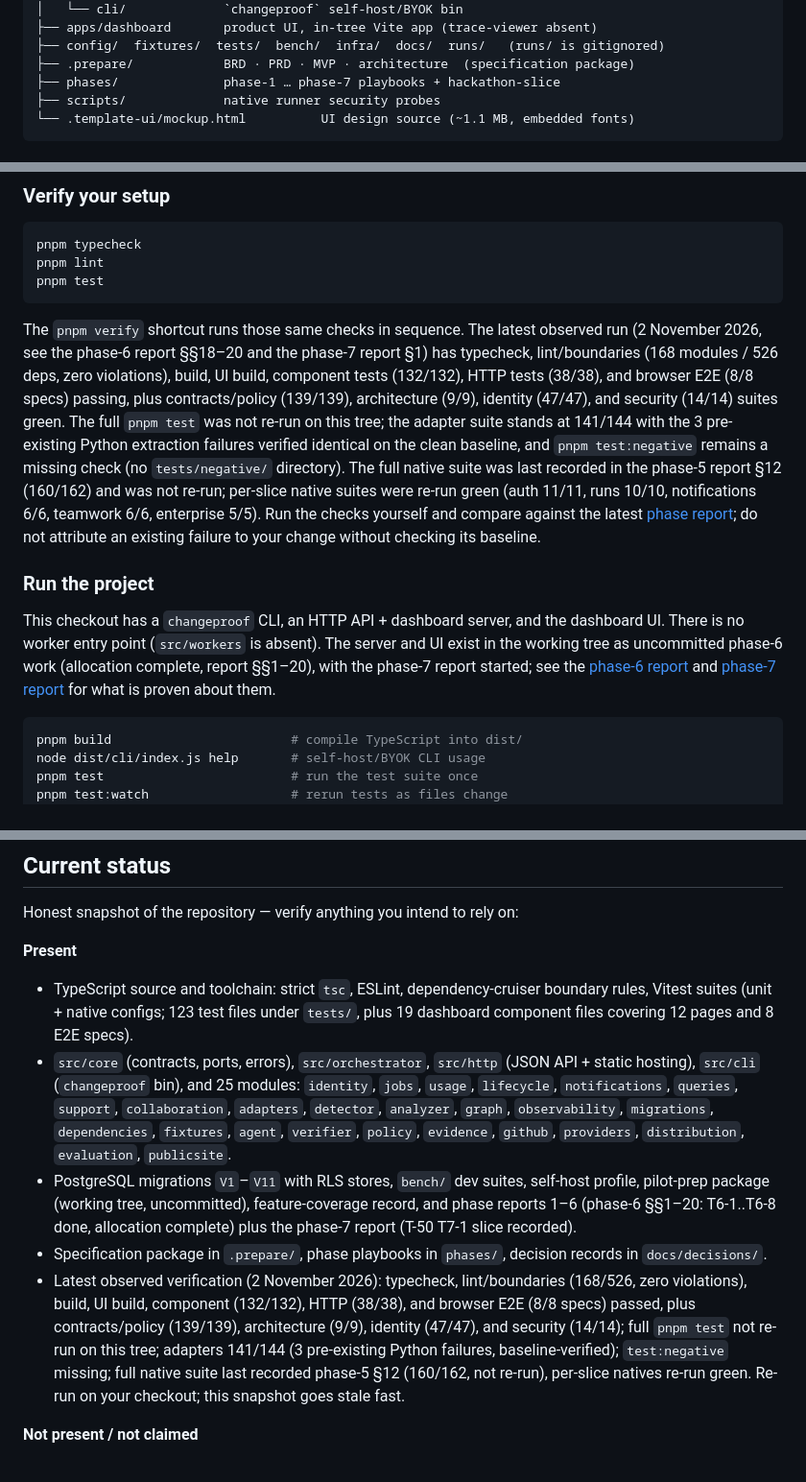
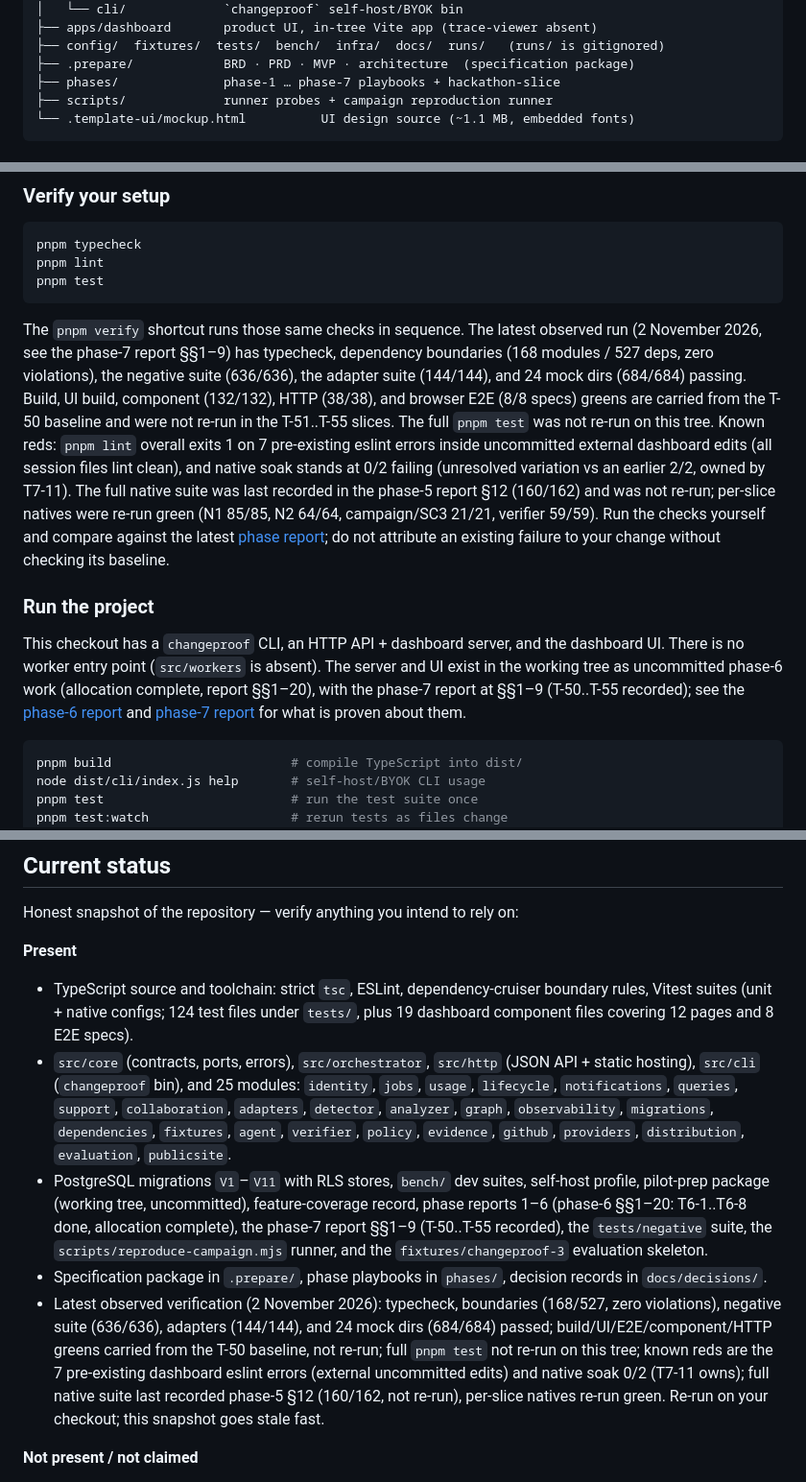
Before and after one commit to reyjinnn/ChangeProof-AI, a Markdown page: README.md, 3 parts joined by grey strips. Shown at 96% size. GitHub-like rendering.

````diff
--- a/README.md
+++ b/README.md
@@ -111,7 +111,7 @@ changeproof/
 ├── config/  fixtures/  tests/  bench/  infra/  docs/  runs/   (runs/ is gitignored)
 ├── .prepare/            BRD · PRD · MVP · architecture  (specification package)
 ├── phases/              phase-1 … phase-7 playbooks + hackathon-slice
-├── scripts/             native runner security probes
+├── scripts/             runner probes + campaign reproduction runner
 └── .template-ui/mockup.html          UI design source (~1.1 MB, embedded fonts)
 ```
 
@@ -236,11 +236,11 @@ pnpm lint
 pnpm test
 ```
 
-The `pnpm verify` shortcut runs those same checks in sequence. The latest observed run (2 November 2026, see the phase-6 report §§18–20 and the phase-7 report §1) has typecheck, lint/boundaries (168 modules / 526 deps, zero violations), build, UI build, component tests (132/132), HTTP tests (38/38), and browser E2E (8/8 specs) passing, plus contracts/policy (139/139), architecture (9/9), identity (47/47), and security (14/14) suites green. The full `pnpm test` was not re-run on this tree; the adapter suite stands at 141/144 with the 3 pre-existing Python extraction failures verified identical on the clean baseline, and `pnpm test:negative` remains a missing check (no `tests/negative/` directory). The full native suite was last recorded in the phase-5 report §12 (160/162) and was not re-run; per-slice native suites were re-run green (auth 11/11, runs 10/10, notifications 6/6, teamwork 6/6, enterprise 5/5). Run the checks yourself and compare against the latest [phase report](docs/phase-reports/phase-7.md); do not attribute an existing failure to your change without checking its baseline.
+The `pnpm verify` shortcut runs those same checks in sequence. The latest observed run (2 November 2026, see the phase-7 report §§1–9) has typecheck, dependency boundaries (168 modules / 527 deps, zero violations), the negative suite (636/636), the adapter suite (144/144), and 24 mock dirs (684/684) passing. Build, UI build, component (132/132), HTTP (38/38), and browser E2E (8/8 specs) greens are carried from the T-50 baseline and were not re-run in the T-51..T-55 slices. The full `pnpm test` was not re-run on this tree. Known reds: `pnpm lint` overall exits 1 on 7 pre-existing eslint errors inside uncommitted external dashboard edits (all session files lint clean), and native soak stands at 0/2 failing (unresolved variation vs an earlier 2/2, owned by T7-11). The full native suite was last recorded in the phase-5 report §12 (160/162) and was not re-run; per-slice natives were re-run green (N1 85/85, N2 64/64, campaign/SC3 21/21, verifier 59/59). Run the checks yourself and compare against the latest [phase report](docs/phase-reports/phase-7.md); do not attribute an existing failure to your change without checking its baseline.
 
 ### Run the project
 
-This checkout has a `changeproof` CLI, an HTTP API + dashboard server, and the dashboard UI. There is no worker entry point (`src/workers` is absent). The server and UI exist in the working tree as uncommitted phase-6 work (allocation complete, report §§1–20), with the phase-7 report started; see the [phase-6 report](docs/phase-reports/phase-6.md) and [phase-7 report](docs/phase-reports/phase-7.md) for what is proven about them.
+This checkout has a `changeproof` CLI, an HTTP API + dashboard server, and the dashboard UI. There is no worker entry point (`src/workers` is absent). The server and UI exist in the working tree as uncommitted phase-6 work (allocation complete, report §§1–20), with the phase-7 report at §§1–9 (T-50..T-55 recorded); see the [phase-6 report](docs/phase-reports/phase-6.md) and [phase-7 report](docs/phase-reports/phase-7.md) for what is proven about them.
 
 ```powershell
 pnpm build                        # compile TypeScript into dist/
@@ -417,11 +417,11 @@ Honest snapshot of the repository — verify anything you intend to rely on:
 
 **Present**
 
-- TypeScript source and toolchain: strict `tsc`, ESLint, dependency-cruiser boundary rules, Vitest suites (unit + native configs; 123 test files under `tests/`, plus 19 dashboard component files covering 12 pages and 8 E2E specs).
+- TypeScript source and toolchain: strict `tsc`, ESLint, dependency-cruiser boundary rules, Vitest suites (unit + native configs; 124 test files under `tests/`, plus 19 dashboard component files covering 12 pages and 8 E2E specs).
 - `src/core` (contracts, ports, errors), `src/orchestrator`, `src/http` (JSON API + static hosting), `src/cli` (`changeproof` bin), and 25 modules: `identity`, `jobs`, `usage`, `lifecycle`, `notifications`, `queries`, `support`, `collaboration`, `adapters`, `detector`, `analyzer`, `graph`, `observability`, `migrations`, `dependencies`, `fixtures`, `agent`, `verifier`, `policy`, `evidence`, `github`, `providers`, `distribution`, `evaluation`, `publicsite`.
-- PostgreSQL migrations `V1`–`V11` with RLS stores, `bench/` dev suites, self-host profile, pilot-prep package (working tree, uncommitted), feature-coverage record, and phase reports 1–6 (phase-6 §§1–20: T6-1..T6-8 done, allocation complete) plus the phase-7 report (T-50 T7-1 slice recorded).
+- PostgreSQL migrations `V1`–`V11` with RLS stores, `bench/` dev suites, self-host profile, pilot-prep package (working tree, uncommitted), feature-coverage record, phase reports 1–6 (phase-6 §§1–20: T6-1..T6-8 done, allocation complete), the phase-7 report §§1–9 (T-50..T-55 recorded), the `tests/negative` suite, the `scripts/reproduce-campaign.mjs` runner, and the `fixtures/changeproof-3` evaluation skeleton.
 - Specification package in `.prepare/`, phase playbooks in `phases/`, decision records in `docs/decisions/`.
-- Latest observed verification (2 November 2026): typecheck, lint/boundaries (168/526, zero violations), build, UI build, component (132/132), HTTP (38/38), and browser E2E (8/8 specs) passed, plus contracts/policy (139/139), architecture (9/9), identity (47/47), and security (14/14); full `pnpm test` not re-run on this tree; adapters 141/144 (3 pre-existing Python failures, baseline-verified); `test:negative` missing; full native suite last recorded phase-5 §12 (160/162, not re-run), per-slice natives re-run green. Re-run on your checkout; this snapshot goes stale fast.
+- Latest observed verification (2 November 2026): typecheck, boundaries (168/527, zero violations), negative suite (636/636), adapters (144/144), and 24 mock dirs (684/684) passed; build/UI/E2E/component/HTTP greens carried from the T-50 baseline, not re-run; full `pnpm test` not re-run on this tree; known reds are the 7 pre-existing dashboard eslint errors (external uncommitted edits) and native soak 0/2 (T7-11 owns); full native suite last recorded phase-5 §12 (160/162, not re-run), per-slice natives re-run green. Re-run on your checkout; this snapshot goes stale fast.
 
 **Not present / not claimed**
 
````
Also changed, not shown: other parts of README.md (+3 -3 lines), task-brief.md (+14 -14 lines).
